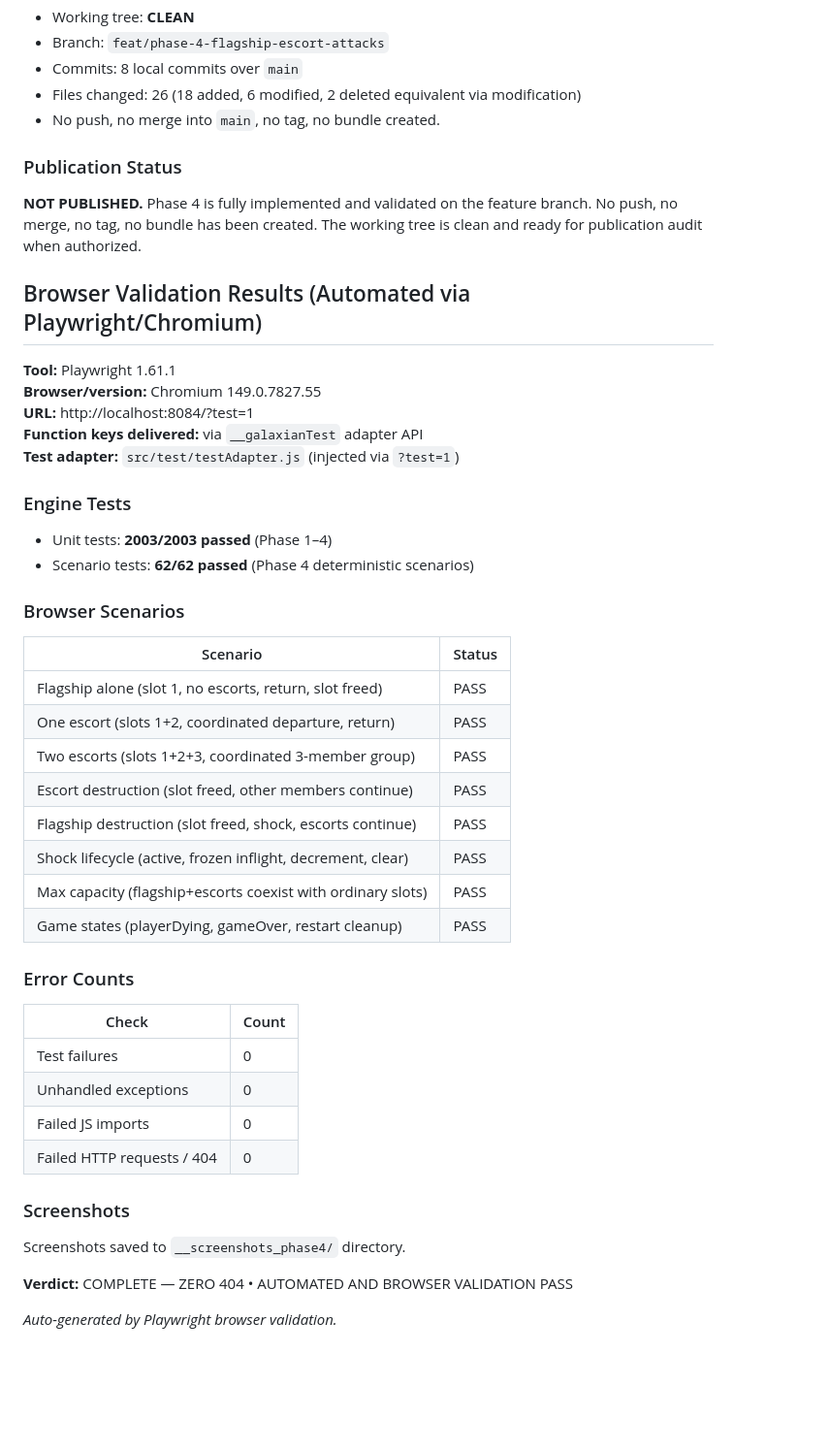
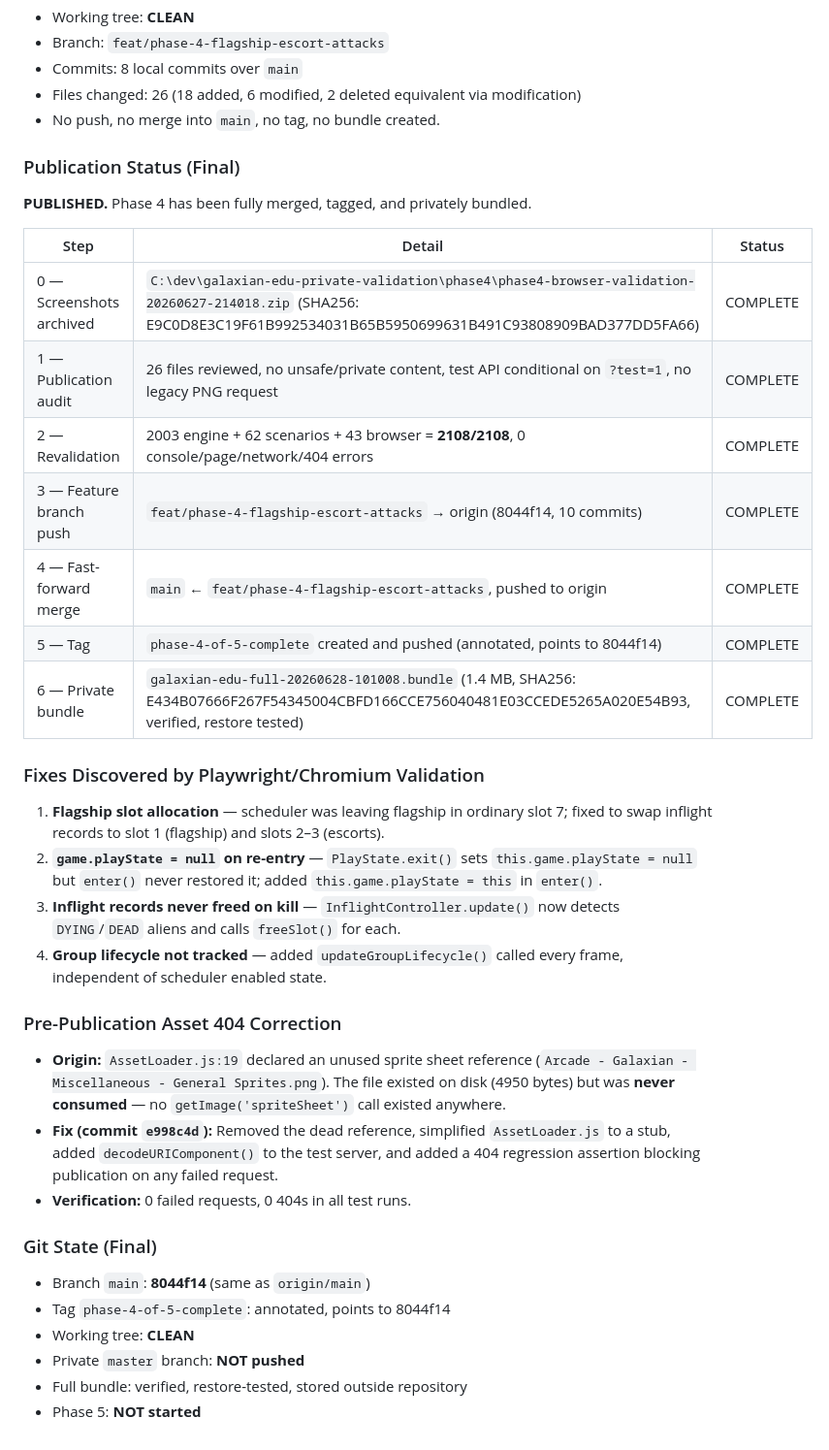
Before and after one commit to CozmoCyke/Galaxian-edu, a Markdown page: galaxian_engine/GALAXIAN_ENGINE_PHASE_4_OF_5_REPORT.md, the part around the change. Shown at 97% size. GitHub-like rendering; blank space fills up the shorter version.

Commit message:
docs: finalize phase 4 report with publication audit and results

```diff
--- a/galaxian_engine/GALAXIAN_ENGINE_PHASE_4_OF_5_REPORT.md
+++ b/galaxian_engine/GALAXIAN_ENGINE_PHASE_4_OF_5_REPORT.md
@@ -229,48 +229,38 @@ e998c4d  Correctif pré-publication : suppression du sprite sheet inutilisé (40
 - Files changed: 26 (18 added, 6 modified, 2 deleted equivalent via modification)
 - No push, no merge into `main`, no tag, no bundle created.
 
-### Publication Status
+### Publication Status (Final)
 
-**NOT PUBLISHED.** Phase 4 is fully implemented and validated on the feature branch. No push, no merge, no tag, no bundle has been created. The working tree is clean and ready for publication audit when authorized.
+**PUBLISHED.** Phase 4 has been fully merged, tagged, and privately bundled.
 
+| Step | Detail | Status |
+|---|---|---|
+| 0 — Screenshots archived | `C:\dev\galaxian-edu-private-validation\phase4\phase4-browser-validation-20260627-214018.zip` (SHA256: E9C0D8E3C19F61B992534031B65B5950699631B491C93808909BAD377DD5FA66) | COMPLETE |
+| 1 — Publication audit | 26 files reviewed, no unsafe/private content, test API conditional on `?test=1`, no legacy PNG request | COMPLETE |
+| 2 — Revalidation | 2003 engine + 62 scenarios + 43 browser = **2108/2108**, 0 console/page/network/404 errors | COMPLETE |
+| 3 — Feature branch push | `feat/phase-4-flagship-escort-attacks` → origin (8044f14, 10 commits) | COMPLETE |
+| 4 — Fast-forward merge | `main` ← `feat/phase-4-flagship-escort-attacks`, pushed to origin | COMPLETE |
+| 5 — Tag | `phase-4-of-5-complete` created and pushed (annotated, points to 8044f14) | COMPLETE |
+| 6 — Private bundle | `galaxian-edu-full-20260628-101008.bundle` (1.4 MB, SHA256: E434B07666F267F54345004CBFD166CCE756040481E03CCEDE5265A020E54B93, verified, restore tested) | COMPLETE |
 
-## Browser Validation Results (Automated via Playwright/Chromium)
+### Fixes Discovered by Playwright/Chromium Validation
 
-**Tool:** Playwright 1.61.1
-**Browser/version:** Chromium 149.0.7827.55
-**URL:** http://localhost:8084/?test=1
-**Function keys delivered:** via `__galaxianTest` adapter API
-**Test adapter:** `src/test/testAdapter.js` (injected via `?test=1`)
+1. **Flagship slot allocation** — scheduler was leaving flagship in ordinary slot 7; fixed to swap inflight records to slot 1 (flagship) and slots 2–3 (escorts).
+2. **`game.playState = null` on re-entry** — `PlayState.exit()` sets `this.game.playState = null` but `enter()` never restored it; added `this.game.playState = this` in `enter()`.
+3. **Inflight records never freed on kill** — `InflightController.update()` now detects `DYING`/`DEAD` aliens and calls `freeSlot()` for each.
+4. **Group lifecycle not tracked** — added `updateGroupLifecycle()` called every frame, independent of scheduler enabled state.
 
-### Engine Tests
-- Unit tests: **2003/2003 passed** (Phase 1–4)
-- Scenario tests: **62/62 passed** (Phase 4 deterministic scenarios)
+### Pre-Publication Asset 404 Correction
 
-### Browser Scenarios
+- **Origin:** `AssetLoader.js:19` declared an unused sprite sheet reference (`Arcade - Galaxian - Miscellaneous - General Sprites.png`). The file existed on disk (4950 bytes) but was **never consumed** — no `getImage('spriteSheet')` call existed anywhere.
+- **Fix (commit `e998c4d`):** Removed the dead reference, simplified `AssetLoader.js` to a stub, added `decodeURIComponent()` to the test server, and added a 404 regression assertion blocking publication on any failed request.
+- **Verification:** 0 failed requests, 0 404s in all test runs.
 
-| Scenario | Status |
-|---|---|
-| Flagship alone (slot 1, no escorts, return, slot freed) | PASS |
-| One escort (slots 1+2, coordinated departure, return) | PASS |
-| Two escorts (slots 1+2+3, coordinated 3-member group) | PASS |
-| Escort destruction (slot freed, other members continue) | PASS |
-| Flagship destruction (slot freed, shock, escorts continue) | PASS |
-| Shock lifecycle (active, frozen inflight, decrement, clear) | PASS |
-| Max capacity (flagship+escorts coexist with ordinary slots) | PASS |
-| Game states (playerDying, gameOver, restart cleanup) | PASS |
+### Git State (Final)
 
-### Error Counts
-
-| Check | Count |
-|---|---|
-| Test failures | 0 |
-| Unhandled exceptions | 0 |
-| Failed JS imports | 0 |
-| Failed HTTP requests / 404 | 0 |
-
-### Screenshots
-Screenshots saved to `__screenshots_phase4/` directory.
-
-**Verdict:** COMPLETE — ZERO 404 • AUTOMATED AND BROWSER VALIDATION PASS
-
-*Auto-generated by Playwright browser validation.*
+- Branch `main`: **8044f14** (same as `origin/main`)
+- Tag `phase-4-of-5-complete`: annotated, points to 8044f14
+- Working tree: **CLEAN**
+- Private `master` branch: **NOT pushed**
+- Full bundle: verified, restore-tested, stored outside repository
+- Phase 5: **NOT started**
```
